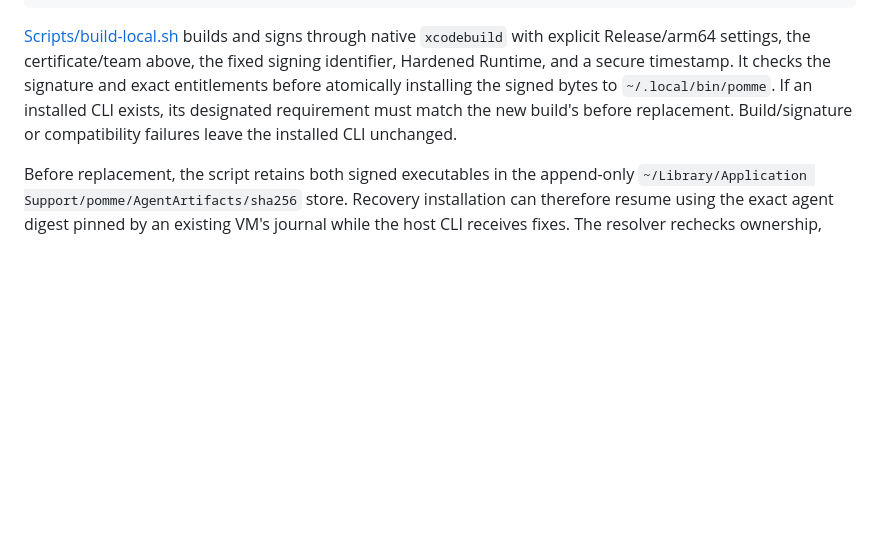
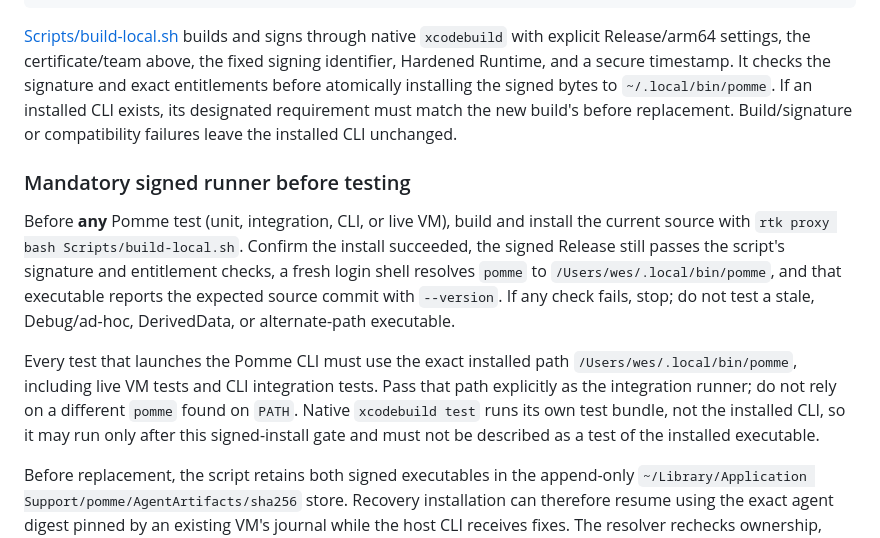
Before and after one commit to weswhet/pomme, a Markdown page: AGENTS.md, the part around the change. Drawn GitHub-style; blank space fills up the shorter version.

Commit message:
Require signed installed Pomme runner before tests

```diff
--- a/AGENTS.md
+++ b/AGENTS.md
@@ -72,6 +72,23 @@ bytes to `~/.local/bin/pomme`. If an installed CLI exists, its designated
 requirement must match the new build's before replacement. Build/signature or
 compatibility failures leave the installed CLI unchanged.
 
+### Mandatory signed runner before testing
+
+Before **any** Pomme test (unit, integration, CLI, or live VM), build and
+install the current source with `rtk proxy bash Scripts/build-local.sh`.
+Confirm the install succeeded, the signed Release still passes the script's
+signature and entitlement checks, a fresh login shell resolves `pomme` to
+`/Users/wes/.local/bin/pomme`, and that executable reports the expected source
+commit with `--version`. If any check fails, stop; do not test a stale,
+Debug/ad-hoc, DerivedData, or alternate-path executable.
+
+Every test that launches the Pomme CLI must use the exact installed path
+`/Users/wes/.local/bin/pomme`, including live VM tests and CLI integration
+tests. Pass that path explicitly as the integration runner; do not rely on a
+different `pomme` found on `PATH`. Native `xcodebuild test` runs its own test
+bundle, not the installed CLI, so it may run only after this signed-install
+gate and must not be described as a test of the installed executable.
+
 Before replacement, the script retains both signed executables in the
 append-only `~/Library/Application Support/pomme/AgentArtifacts/sha256` store.
 Recovery installation can therefore resume using the exact agent digest pinned
```
